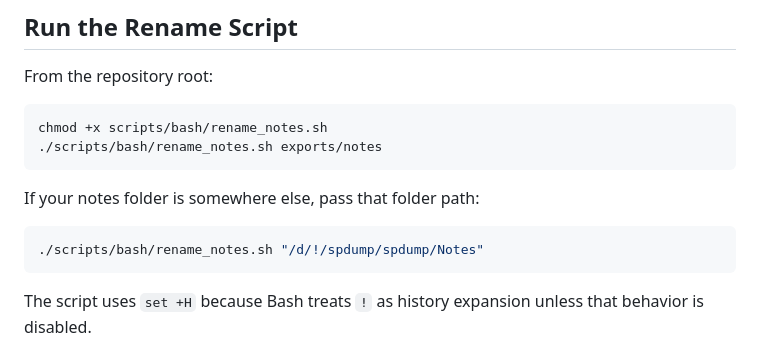
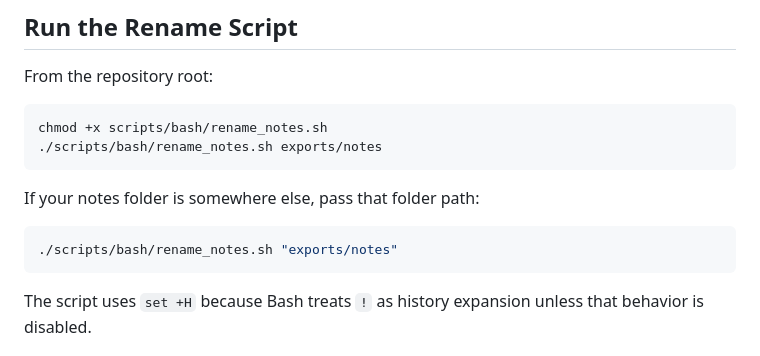
Before and after one commit to needsofmany/PluralBridge, a Markdown page: docs/notes-export.md, the part around the change. GitHub-like rendering.

Commit message:
Remove private path from notes export doc

````diff
--- a/docs/notes-export.md
+++ b/docs/notes-export.md
@@ -133,7 +133,7 @@ chmod +x scripts/bash/rename_notes.sh
 If your notes folder is somewhere else, pass that folder path:
 
 ```bash
-./scripts/bash/rename_notes.sh "/d/!/spdump/spdump/Notes"
+./scripts/bash/rename_notes.sh "exports/notes"
 ```
 
 The script uses `set +H` because Bash treats `!` as history expansion unless that behavior is disabled.
````
